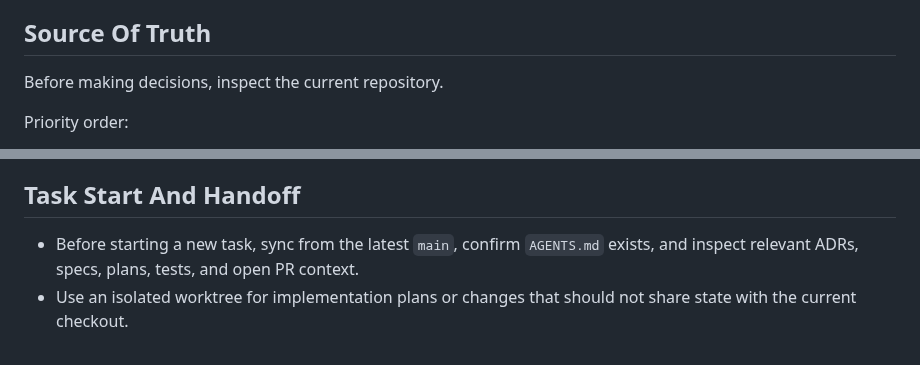
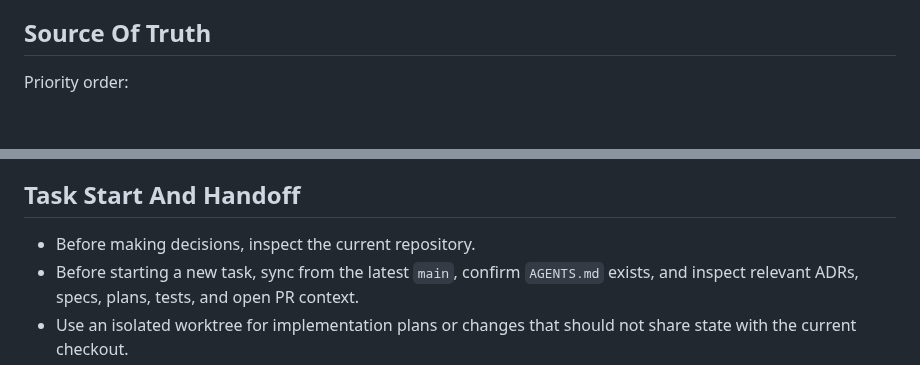
Before and after one commit to iTao-AI/multimodal-knowledge-engine, a Markdown page: AGENTS.md, 2 parts joined by grey strips. Rendered like a GitHub page; blank space fills up the shorter version.

Commit message:
docs(workflow): clarify task start guidance

```diff
--- a/AGENTS.md
+++ b/AGENTS.md
@@ -22,8 +22,6 @@ The first product slice must prove:
 - Do not copy private planning material, personal motivations, private paths, or unverified metrics into this repository.
 
 ## Source Of Truth
-
-Before making decisions, inspect the current repository.
 
 Priority order:
 
@@ -118,6 +116,7 @@ Superpowers specs and plans are implementation history. Long-lived architecture
 
 ## Task Start And Handoff
 
+- Before making decisions, inspect the current repository.
 - Before starting a new task, sync from the latest `main`, confirm `AGENTS.md` exists, and inspect relevant ADRs, specs, plans, tests, and open PR context.
 - Use an isolated worktree for implementation plans or changes that should not share state with the current checkout.
 - Do not start feature implementation from a branch whose bootstrap or prerequisite PR is still unmerged.
```
